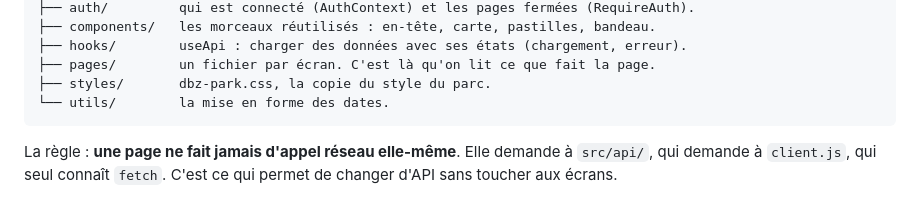
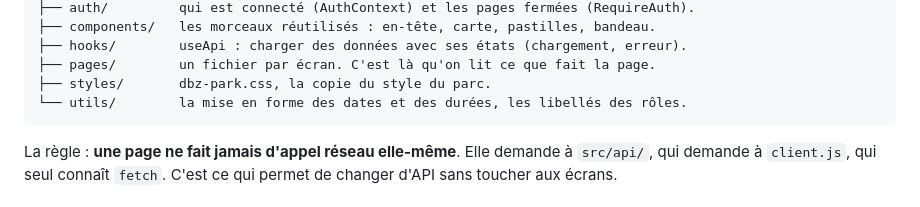
Before and after one commit to Zarcoks/dbz-park, a Markdown page: frontend/README.md, the part around the change. Rendered like a GitHub page.

Commit message:
MAJ de README.md

````diff
--- a/frontend/README.md
+++ b/frontend/README.md
@@ -42,7 +42,7 @@ src/
 ├── hooks/        useApi : charger des données avec ses états (chargement, erreur).
 ├── pages/        un fichier par écran. C'est là qu'on lit ce que fait la page.
 ├── styles/       dbz-park.css, la copie du style du parc.
-└── utils/        la mise en forme des dates.
+└── utils/        la mise en forme des dates et des durées, les libellés des rôles.
 ```
 
 La règle : **une page ne fait jamais d'appel réseau elle-même**. Elle demande à
````
